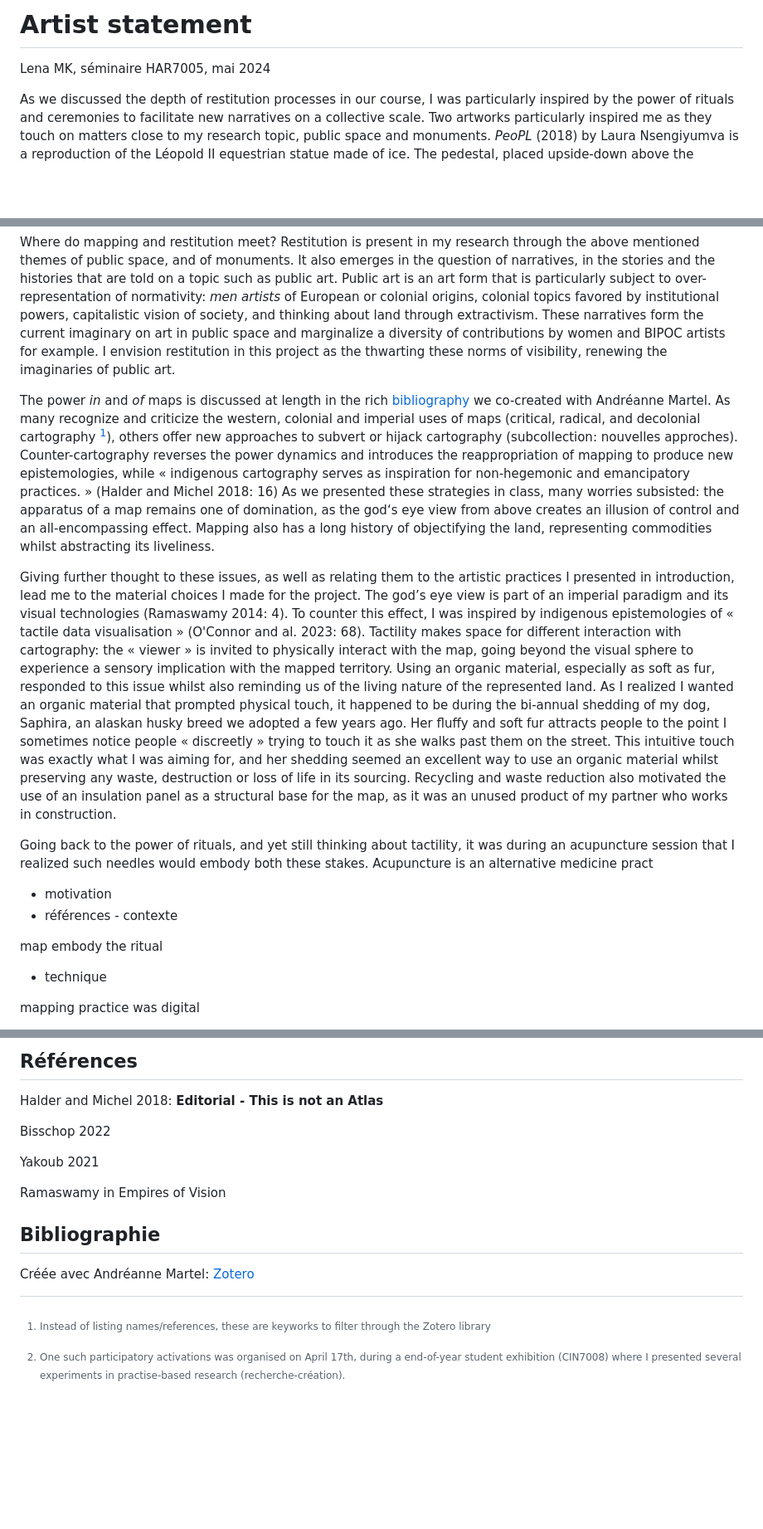
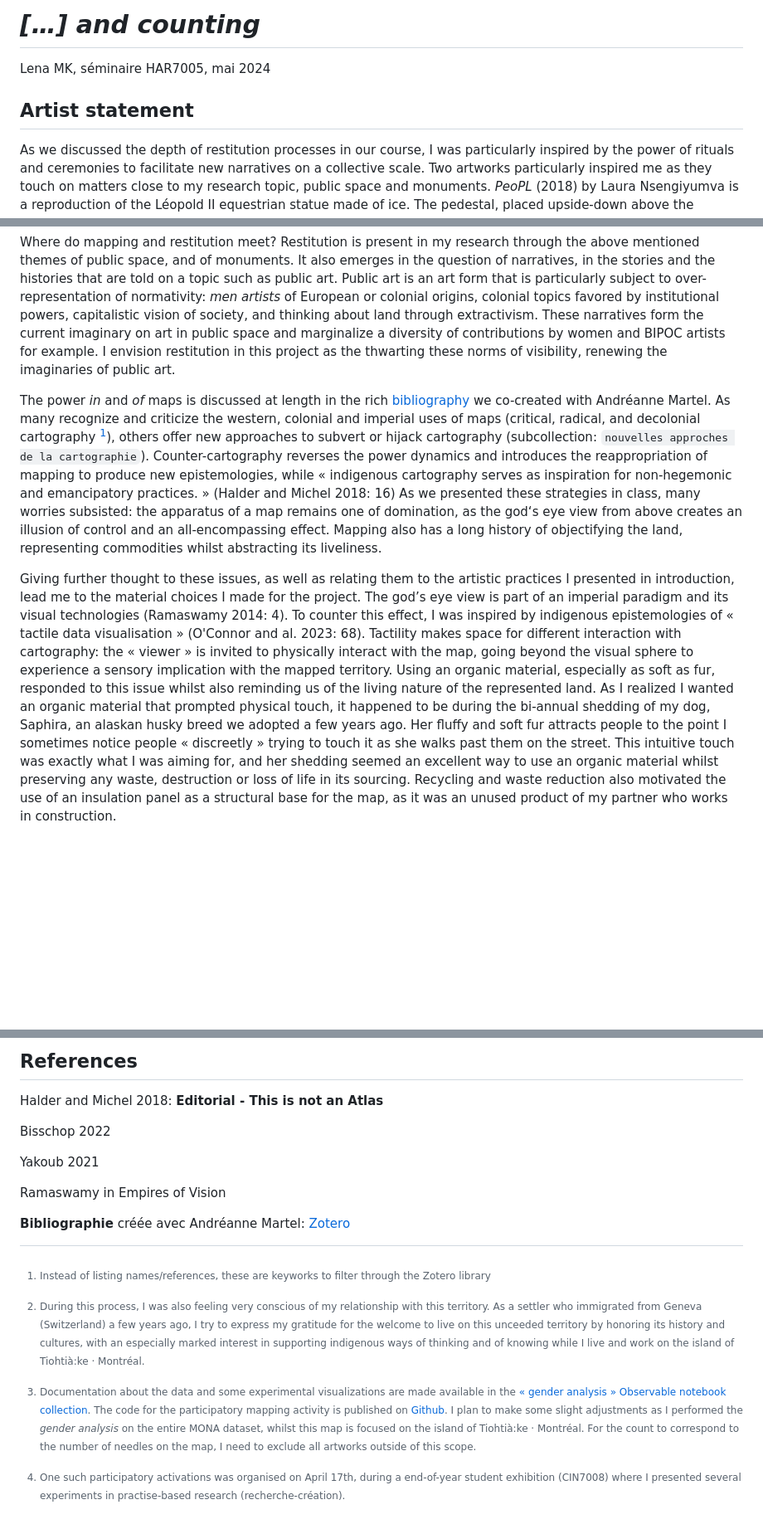
Before and after one commit to lenaMK/doc, a Markdown page: HAR7005/statement.md, 3 parts joined by grey strips. Shown at 83% size. Drawn GitHub-style; blank space fills up the shorter version.

Commit message:
enjeux et liens documentation

```diff
--- a/HAR7005/statement.md
+++ b/HAR7005/statement.md
@@ -1,27 +1,14 @@
-# Artist statement
+# *[…] and counting*
 
 Lena MK, séminaire HAR7005, mai 2024
+
+## Artist statement
 
 As we discussed the depth of restitution processes in our course, I was particularly inspired by the power of rituals and ceremonies to facilitate new narratives on a collective scale. Two artworks particularly inspired me as they touch on matters close to my research topic, public space and monuments. *PeoPL* (2018) by Laura Nsengiyumva is a reproduction of the Léopold II equestrian statue made of ice. The pedestal, placed upside-down above the sculpture, is fitted with incandescent lamps that slowly melt the sculpture during its exhibition at the Nuit Blanche 2018 in Brussels (Bisschop 2022, Yakoub 2021). *On Monumental Silences* (2018) by Ibrahim Mahama presents reinterpretations of a monument to the missionary-father De Deken, including a collective and participatory performance in which the public was invited to interact – mutilate, destroy, remodel – a clay reproduction of the monument (Bisschop 2022). Both artists used careful consideration to reflect the stakes of their narrative in the materials chosen to enact them. As I work more generally on public art and my selected practice for this project is cartography, I wondered if I could I weave some of their artistic strategies and decolonial methods into my practice-based research.
 
 Where do mapping and restitution meet? Restitution is present in my research through the above mentioned themes of public space, and of monuments. It also emerges in the question of narratives, in the stories and the histories that are told on a topic such as public art. Public art is an art form that is particularly subject to over-representation of normativity: *men artists* of European or colonial origins, colonial topics favored by institutional powers, capitalistic vision of society, and thinking about land through extractivism. These narratives form the current imaginary on art in public space and marginalize a diversity of contributions by women and BIPOC artists for example. I envision restitution in this project as the thwarting these norms of visibility, renewing the imaginaries of public art.
 
-The power *in* and *of* maps is discussed at length in the rich [bibliography](https://www.zotero.org/groups/5236090/cartographie-et-restitution/library) we co-created with Andréanne Martel. As many recognize and criticize the western, colonial and imperial uses of maps (critical, radical, and decolonial cartography [^2]), others offer new approaches to   subvert or hijack cartography (subcollection: nouvelles approches). Counter-cartography reverses the power dynamics and introduces the reappropriation of mapping to produce new epistemologies, while « indigenous cartography serves as inspiration for non-hegemonic and emancipatory practices. » (Halder and Michel 2018: 16) As we presented these strategies in class, many worries subsisted: the apparatus of a map remains one of domination, as the god‘s eye view from above creates an illusion of control and an all-encompassing effect. Mapping also has a long history of objectifying the land, representing commodities whilst abstracting its liveliness.
+The power *in* and *of* maps is discussed at length in the rich [bibliography](https://www.zotero.org/groups/5236090/cartographie-et-restitution/library) we co-created with Andréanne Martel. As many recognize and criticize the western, colonial and imperial uses of maps (critical, radical, and decolonial cartography [^2]), others offer new approaches to   subvert or hijack cartography (subcollection: `nouvelles approches de la cartographie`). Counter-cartography reverses the power dynamics and introduces the reappropriation of mapping to produce new epistemologies, while « indigenous cartography serves as inspiration for non-hegemonic and emancipatory practices. » (Halder and Michel 2018: 16) As we presented these strategies in class, many worries subsisted: the apparatus of a map remains one of domination, as the god‘s eye view from above creates an illusion of control and an all-encompassing effect. Mapping also has a long history of objectifying the land, representing commodities whilst abstracting its liveliness.
 
 Giving further thought to these issues, as well as relating them to the artistic practices I presented in introduction, lead me to the material choices I made for the project. The god’s eye view is part of an imperial paradigm and its visual technologies (Ramaswamy 2014: 4). To counter this effect, I was inspired by indigenous epistemologies of « tactile data visualisation » (O'Connor and al. 2023: 68). Tactility makes space for different interaction with cartography: the « viewer » is invited to physically interact with the map, going beyond the visual sphere to experience a sensory implication with the mapped territory. Using an organic material, especially as soft as fur, responded to this issue whilst also reminding us of the living nature of the represented land. As I realized I wanted an organic material that prompted physical touch, it happened to be during the bi-annual shedding of my dog, Saphira, an alaskan husky breed we adopted a few years ago. Her fluffy and soft fur attracts people to the point I sometimes notice people « discreetly » trying to touch it as she walks past them on the street. This intuitive touch was exactly what I was aiming for, and her shedding seemed an excellent way to use an organic material whilst preserving any waste, destruction or loss of life in its sourcing. Recycling and waste reduction also motivated the use of an insulation panel as a structural base for the map, as it was an unused product of my partner who works in construction.
 
-Going back to the power of rituals, and yet still thinking about tactility, it was during an acupuncture session that I realized such needles would embody both these stakes. Acupuncture is an alternative medicine pract
-
-
-
-
-
-- motivation
-- références - contexte
-
- map embody the ritual
-
-- technique
-
-mapping practice was digital
-
@@ -66,6 +36,5 @@ To find the location, they can use the other needles/artworks as references whil
 
-
-## Références
+## References
 
 Halder and Michel 2018: **Editorial - This is not an Atlas**
 
@@ -77,9 +46,7 @@ Ramaswamy in Empires of Vision
 
 
 
-## Bibliographie
-
-Créée avec Andréanne Martel: [Zotero](https://www.zotero.org/groups/5236090/cartographie-et-restitution/library)
+**Bibliographie** créée avec Andréanne Martel: [Zotero](https://www.zotero.org/groups/5236090/cartographie-et-restitution/library)
 
 
 
@@ -91,3 +58,5 @@ Créée avec Andréanne Martel: [Zotero](https://www.zotero.org/groups/5236090/c
 
 [^1]: One such participatory activations was organised on April 17th, during a end-of-year student exhibition (CIN7008) where I presented several experiments in practise-based research (recherche-création).
 [^2]: Instead of listing names/references, these are keyworks to filter through the Zotero library
+[^3]: During this process, I was also feeling very conscious of my relationship with this territory. As a settler who immigrated from Geneva (Switzerland) a few years ago, I try to express my gratitude for the welcome to live on this unceeded territory by honoring its history and cultures, with an especially marked interest in supporting indigenous ways of thinking and of knowing while I live and work on the island of Tiohtià:ke · Montréal.
+[^4]: Documentation about the data and some experimental visualizations are made available in the [« gender analysis » Observable notebook collection](https://observablehq.com/collection/@maison-mona/gender-analysis). The code for the participatory mapping activity is published on [Github](https://github.com/lenaMK/doc/tree/main/viz/carte). I plan to make some slight adjustments as I performed the *gender analysis* on the entire MONA dataset, whilst this map is focused on the island of Tiohtià:ke · Montréal. For the count to correspond to the number of needles on the map, I need to exclude all artworks outside of this scope.
```
Also changed, not shown: other parts of HAR7005/statement.md (+7 -24 lines).
